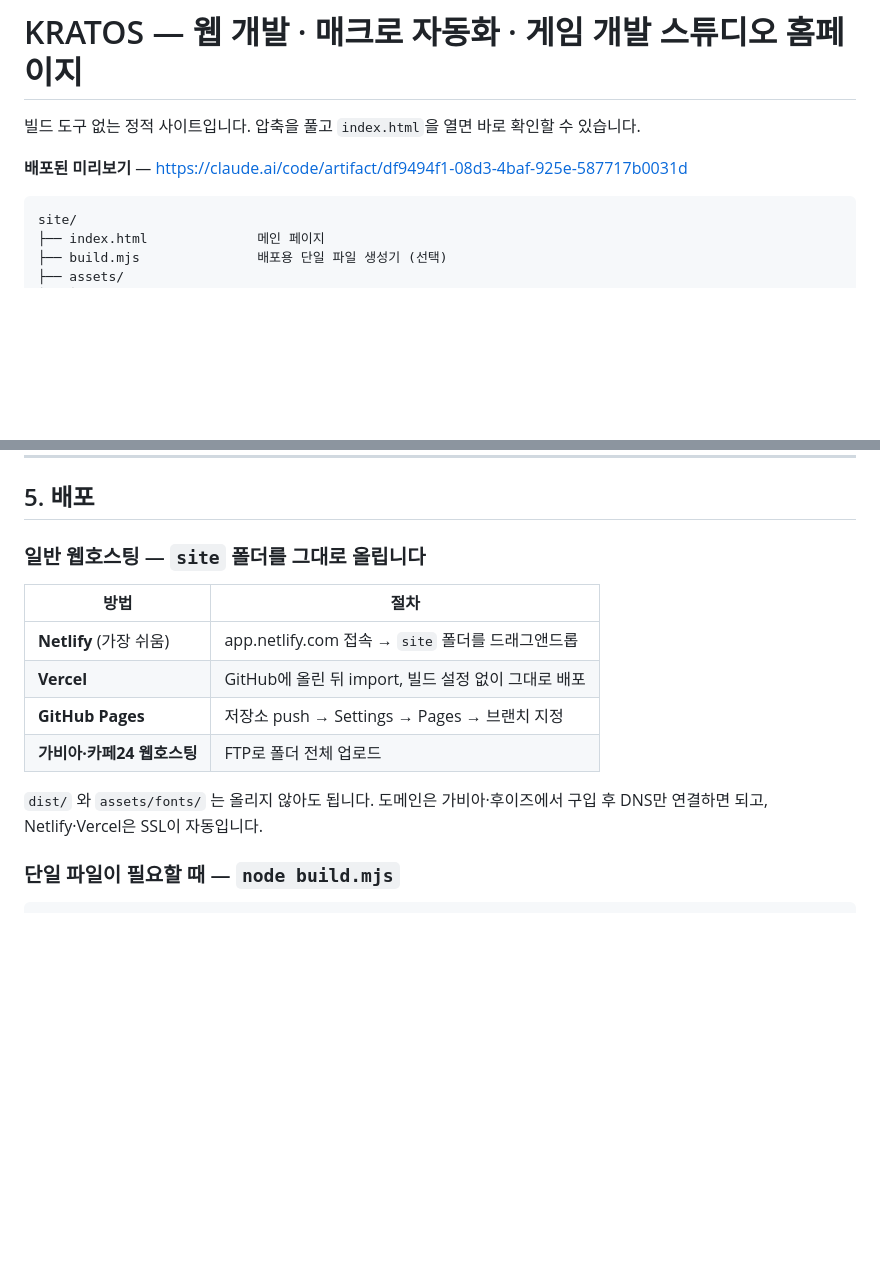
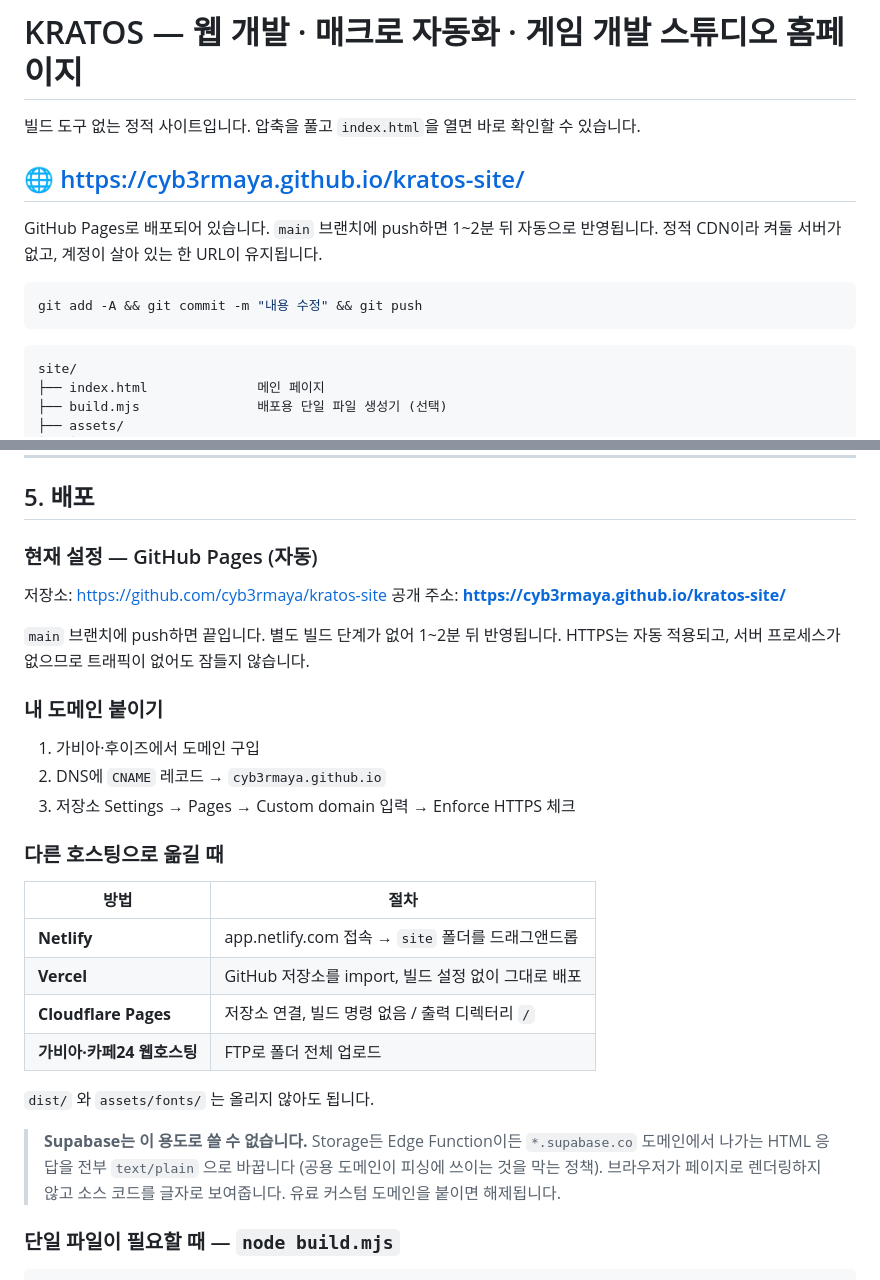
Before and after one commit to cyb3rmaya/kratos, a Markdown page: README.md, 2 parts joined by grey strips. Rendered like a GitHub page; blank space fills up the shorter version.

Commit message:
GitHub Pages 배포 및 README 갱신
- 공개 주소 https://cyb3rmaya.github.io/kratos-site/ 안내 추가
- 커스텀 도메인 연결 절차 추가
- Supabase 로는 호스팅이 불가능한 이유 기록 (HTML 이 text/plain 으로 강제 변환됨)

Co-Authored-By: Claude Opus 5 <noreply@anthropic.com>

````diff
--- a/README.md
+++ b/README.md
@@ -2,7 +2,14 @@
 
 빌드 도구 없는 정적 사이트입니다. 압축을 풀고 `index.html`을 열면 바로 확인할 수 있습니다.
 
-**배포된 미리보기** — https://claude.ai/code/artifact/df9494f1-08d3-4baf-925e-587717b0031d
+## 🌐 https://cyb3rmaya.github.io/kratos-site/
+
+GitHub Pages로 배포되어 있습니다. `main` 브랜치에 push하면 1~2분 뒤 자동으로 반영됩니다.
+정적 CDN이라 켜둘 서버가 없고, 계정이 살아 있는 한 URL이 유지됩니다.
+
+```bash
+git add -A && git commit -m "내용 수정" && git push
+```
 
 ```
 site/
@@ -173,17 +180,35 @@ f.reset();
 
 ## 5. 배포
 
-### 일반 웹호스팅 — `site` 폴더를 그대로 올립니다
+### 현재 설정 — GitHub Pages (자동)
+
+저장소: https://github.com/cyb3rmaya/kratos-site
+공개 주소: **https://cyb3rmaya.github.io/kratos-site/**
+
+`main` 브랜치에 push하면 끝입니다. 별도 빌드 단계가 없어 1~2분 뒤 반영됩니다.
+HTTPS는 자동 적용되고, 서버 프로세스가 없으므로 트래픽이 없어도 잠들지 않습니다.
+
+### 내 도메인 붙이기
+
+1. 가비아·후이즈에서 도메인 구입
+2. DNS에 `CNAME` 레코드 → `cyb3rmaya.github.io`
+3. 저장소 Settings → Pages → Custom domain 입력 → Enforce HTTPS 체크
+
+### 다른 호스팅으로 옮길 때
 
 | 방법 | 절차 |
 |---|---|
-| **Netlify** (가장 쉬움) | app.netlify.com 접속 → `site` 폴더를 드래그앤드롭 |
-| **Vercel** | GitHub에 올린 뒤 import, 빌드 설정 없이 그대로 배포 |
-| **GitHub Pages** | 저장소 push → Settings → Pages → 브랜치 지정 |
+| **Netlify** | app.netlify.com 접속 → `site` 폴더를 드래그앤드롭 |
+| **Vercel** | GitHub 저장소를 import, 빌드 설정 없이 그대로 배포 |
+| **Cloudflare Pages** | 저장소 연결, 빌드 명령 없음 / 출력 디렉터리 `/` |
 | **가비아·카페24 웹호스팅** | FTP로 폴더 전체 업로드 |
 
-`dist/` 와 `assets/fonts/` 는 올리지 않아도 됩니다. 도메인은 가비아·후이즈에서
-구입 후 DNS만 연결하면 되고, Netlify·Vercel은 SSL이 자동입니다.
+`dist/` 와 `assets/fonts/` 는 올리지 않아도 됩니다.
+
+> **Supabase는 이 용도로 쓸 수 없습니다.** Storage든 Edge Function이든
+> `*.supabase.co` 도메인에서 나가는 HTML 응답을 전부 `text/plain` 으로 바꿉니다
+> (공용 도메인이 피싱에 쓰이는 것을 막는 정책). 브라우저가 페이지로 렌더링하지 않고
+> 소스 코드를 글자로 보여줍니다. 유료 커스텀 도메인을 붙이면 해제됩니다.
 
 ### 단일 파일이 필요할 때 — `node build.mjs`
 
````
